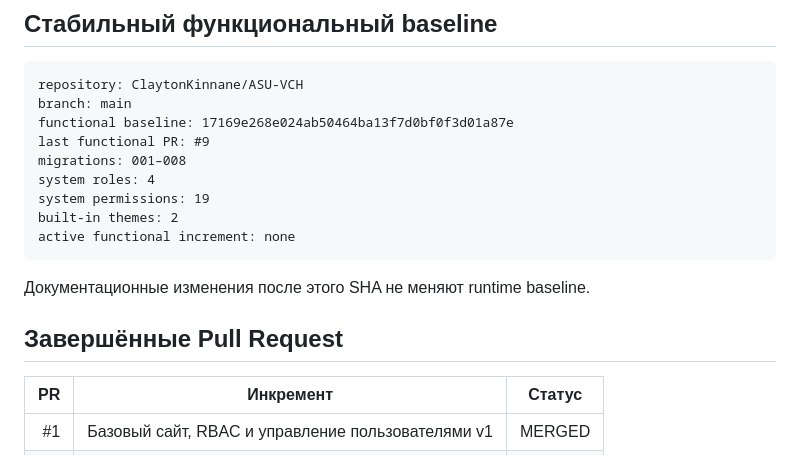
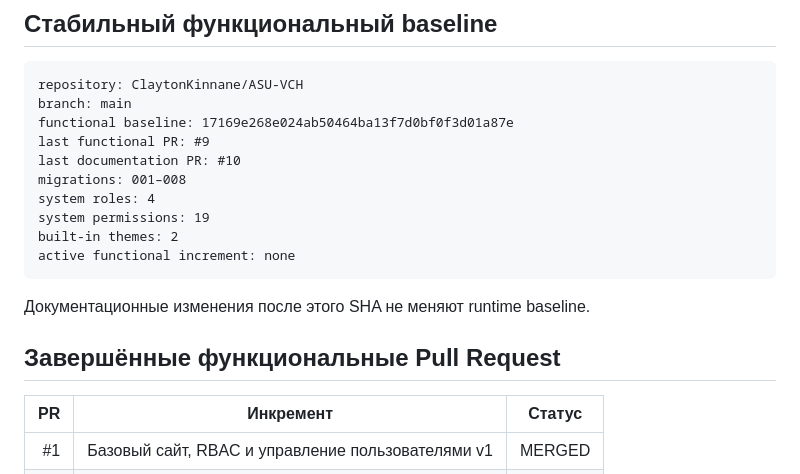
Before and after one commit to ClaytonKinnane/ASU-VCH, a Markdown page: docs/PROJECT-STATUS.md, the part around the change. GitHub-like rendering.

Commit message:
docs: clarify functional and documentation PR status

```diff
--- a/docs/PROJECT-STATUS.md
+++ b/docs/PROJECT-STATUS.md
@@ -9,6 +9,7 @@ repository: ClaytonKinnane/ASU-VCH
 branch: main
 functional baseline: 17169e268e024ab50464ba13f7d0bf0f3d01a87e
 last functional PR: #9
+last documentation PR: #10
 migrations: 001–008
 system roles: 4
 system permissions: 19
@@ -18,7 +19,7 @@ active functional increment: none
 
 Документационные изменения после этого SHA не меняют runtime baseline.
 
-## Завершённые Pull Request
+## Завершённые функциональные Pull Request
 
 | PR | Инкремент | Статус |
 |---:|---|---|
```
